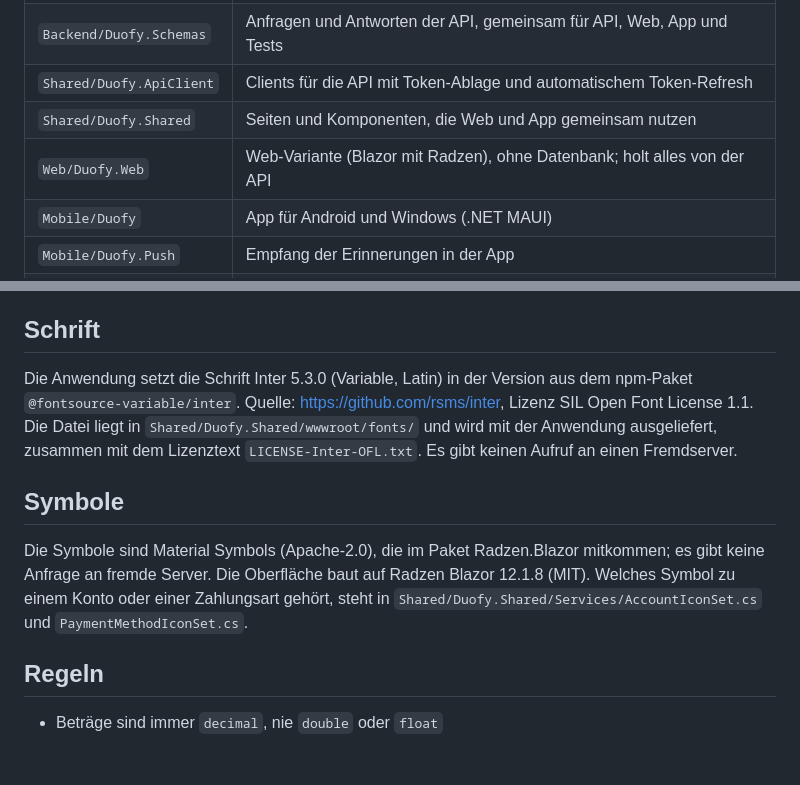
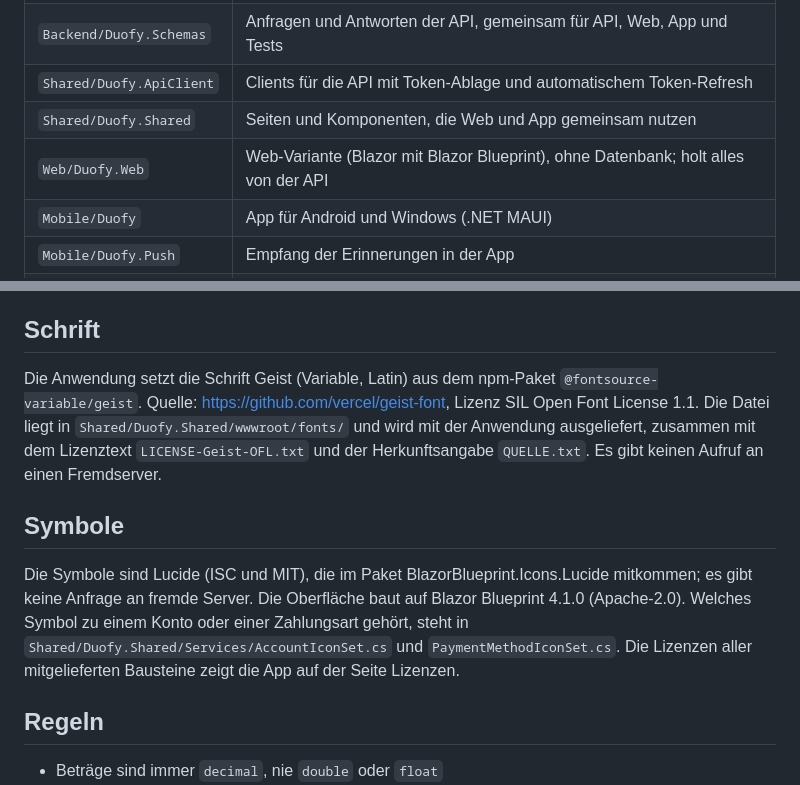
Before and after one commit to tom-schorn/Duofy, a Markdown page: README.md, 2 parts joined by grey strips. Rendered like a GitHub page; blank space fills up the shorter version.

Commit message:
docs: correct font, icon and UI library in the README (#113)
The README still named Inter and Radzen; the code uses Geist and
Blazor Blueprint with Lucide icons.

```diff
--- a/README.md
+++ b/README.md
@@ -36,7 +36,7 @@ alle drei sprechen mit derselben API. Die alte Version mit Python-Backend und Re
 | `Backend/Duofy.Schemas` | Anfragen und Antworten der API, gemeinsam für API, Web, App und Tests |
 | `Shared/Duofy.ApiClient` | Clients für die API mit Token-Ablage und automatischem Token-Refresh |
 | `Shared/Duofy.Shared` | Seiten und Komponenten, die Web und App gemeinsam nutzen |
-| `Web/Duofy.Web` | Web-Variante (Blazor mit Radzen), ohne Datenbank; holt alles von der API |
+| `Web/Duofy.Web` | Web-Variante (Blazor mit Blazor Blueprint), ohne Datenbank; holt alles von der API |
 | `Mobile/Duofy` | App für Android und Windows (.NET MAUI) |
 | `Mobile/Duofy.Push` | Empfang der Erinnerungen in der App |
 | `Tests/` | xUnit-Tests je Projekt (`Duofy.Backend.Tests` gegen eine echte PostgreSQL in Docker mit Testcontainers) und Browserprüfungen (`*/check.mjs`) |
@@ -144,11 +144,11 @@ Antiforgery-Token und an der Verbindung, die fremde Seiten nicht aufbauen könne
 
 ## Schrift
 
-Die Anwendung setzt die Schrift Inter 5.3.0 (Variable, Latin) in der Version aus dem npm-Paket `@fontsource-variable/inter`. Quelle: https://github.com/rsms/inter, Lizenz SIL Open Font License 1.1. Die Datei liegt in `Shared/Duofy.Shared/wwwroot/fonts/` und wird mit der Anwendung ausgeliefert, zusammen mit dem Lizenztext `LICENSE-Inter-OFL.txt`. Es gibt keinen Aufruf an einen Fremdserver.
+Die Anwendung setzt die Schrift Geist (Variable, Latin) aus dem npm-Paket `@fontsource-variable/geist`. Quelle: https://github.com/vercel/geist-font, Lizenz SIL Open Font License 1.1. Die Datei liegt in `Shared/Duofy.Shared/wwwroot/fonts/` und wird mit der Anwendung ausgeliefert, zusammen mit dem Lizenztext `LICENSE-Geist-OFL.txt` und der Herkunftsangabe `QUELLE.txt`. Es gibt keinen Aufruf an einen Fremdserver.
 
 ## Symbole
 
-Die Symbole sind Material Symbols (Apache-2.0), die im Paket Radzen.Blazor mitkommen; es gibt keine Anfrage an fremde Server. Die Oberfläche baut auf Radzen Blazor 12.1.8 (MIT). Welches Symbol zu einem Konto oder einer Zahlungsart gehört, steht in `Shared/Duofy.Shared/Services/AccountIconSet.cs` und `PaymentMethodIconSet.cs`.
+Die Symbole sind Lucide (ISC und MIT), die im Paket BlazorBlueprint.Icons.Lucide mitkommen; es gibt keine Anfrage an fremde Server. Die Oberfläche baut auf Blazor Blueprint 4.1.0 (Apache-2.0). Welches Symbol zu einem Konto oder einer Zahlungsart gehört, steht in `Shared/Duofy.Shared/Services/AccountIconSet.cs` und `PaymentMethodIconSet.cs`. Die Lizenzen aller mitgelieferten Bausteine zeigt die App auf der Seite Lizenzen.
 
 ## Regeln
 
```
